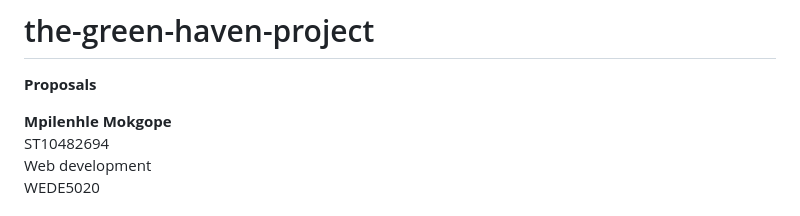
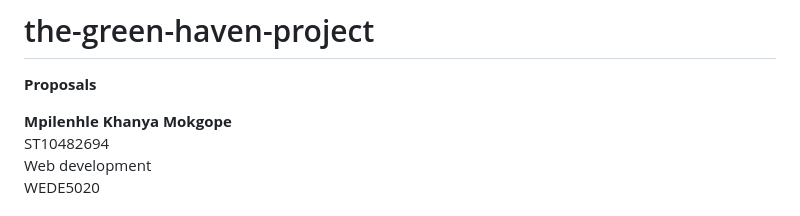
Before and after one commit to khanyakonke/the-green-haven-project, a Markdown page: README.md, the part around the change. GitHub-like rendering.

Commit message:
Update author name in README.md

```diff
--- a/README.md
+++ b/README.md
@@ -1,7 +1,7 @@
 # the-green-haven-project
 <strong>Proposals</strong>
 
-<strong>Mpilenhle Mokgope</strong><br>
+<strong>Mpilenhle Khanya Mokgope</strong><br>
 ST10482694<br>
 Web development<br>
 WEDE5020
```
